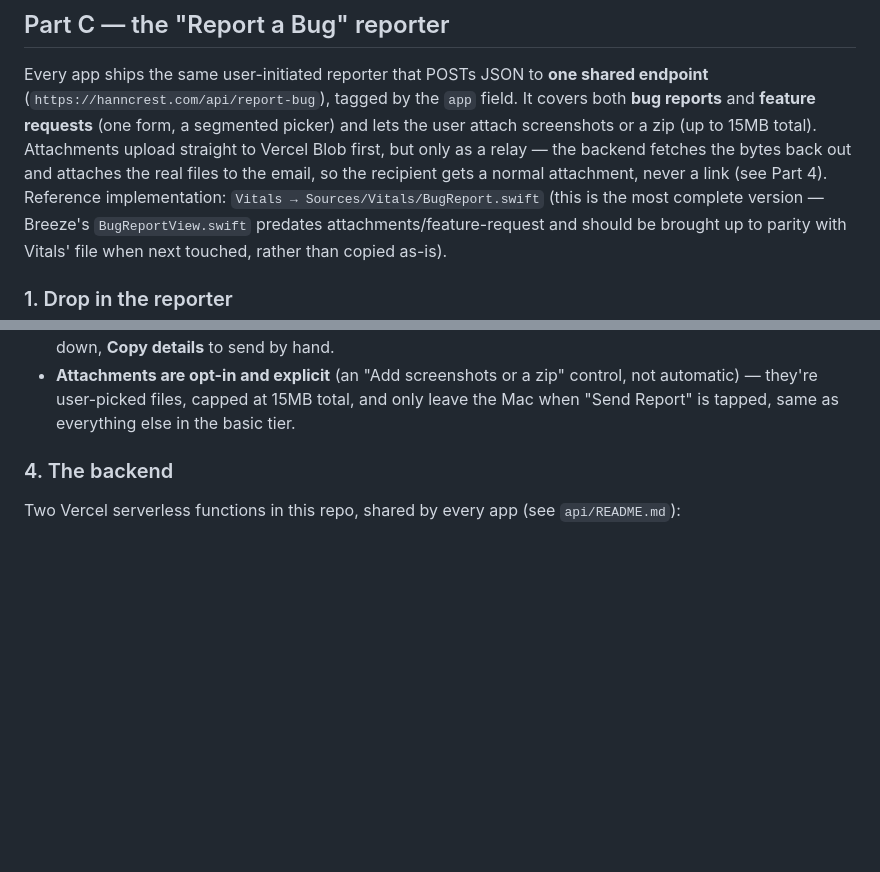
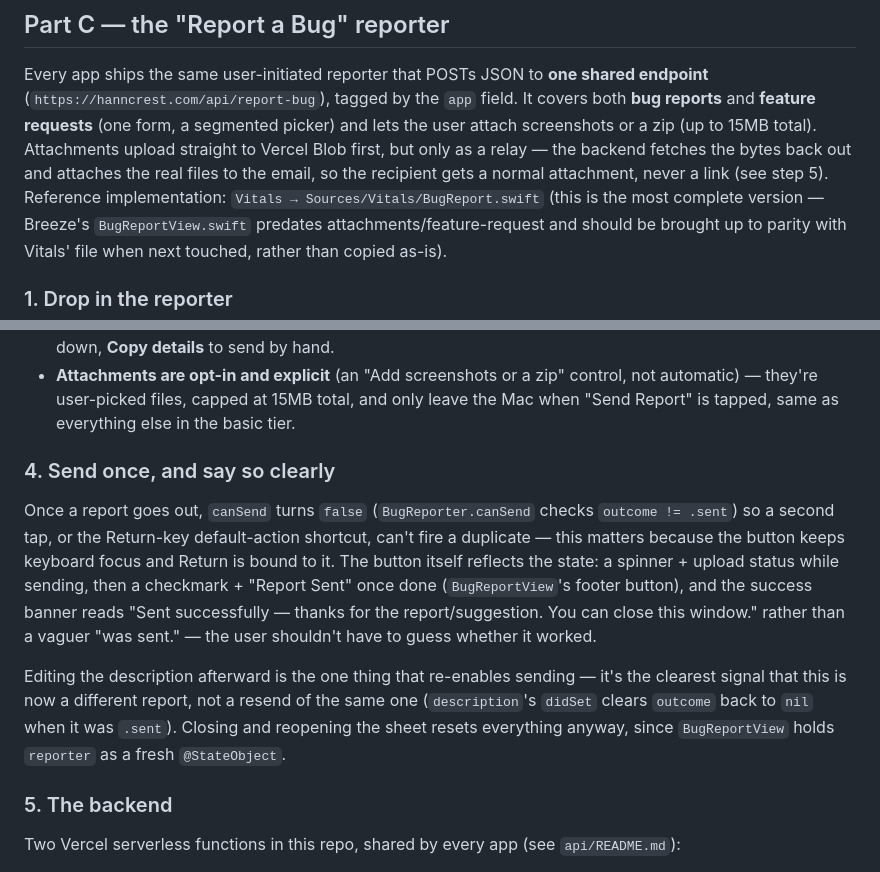
Before and after one commit to azziolfati-hash/vitals-site, a Markdown page: HOW-TO-ADD-AN-APP.md, 2 parts joined by grey strips. Drawn GitHub-style; blank space fills up the shorter version.

Commit message:
Document the send-once behavior for the bug/feature reporter
Vitals' BugReport.swift now disables Send Report once a report goes out
(prevents a duplicate from a second tap or the Return-key shortcut) and
shows a clear "Report Sent" confirmation instead of leaving the button
re-clickable with a vague success banner. Documented for the other apps
that copy this file.

Co-Authored-By: Claude Sonnet 5 <noreply@anthropic.com>

```diff
--- a/HOW-TO-ADD-AN-APP.md
+++ b/HOW-TO-ADD-AN-APP.md
@@ -114,7 +114,7 @@ Every app ships the same user-initiated reporter that POSTs JSON to **one shared
 and **feature requests** (one form, a segmented picker) and lets the user attach screenshots or a
 zip (up to 15MB total). Attachments upload straight to Vercel Blob first, but only as a relay —
 the backend fetches the bytes back out and attaches the real files to the email, so the recipient
-gets a normal attachment, never a link (see Part 4). Reference
+gets a normal attachment, never a link (see step 5). Reference
 implementation: `Vitals → Sources/Vitals/BugReport.swift` (this is the most complete version —
 Breeze's `BugReportView.swift` predates attachments/feature-request and should be brought up to
 parity with Vitals' file when next touched, rather than copied as-is).
@@ -165,7 +165,21 @@ two-tier privacy model, and the `BugReportView` sheet with its kind picker and a
   they're user-picked files, capped at 15MB total, and only leave the Mac when "Send Report" is
   tapped, same as everything else in the basic tier.
 
-### 4. The backend
+### 4. Send once, and say so clearly
+Once a report goes out, `canSend` turns `false` (`BugReporter.canSend` checks
+`outcome != .sent`) so a second tap, or the Return-key default-action shortcut, can't fire a
+duplicate — this matters because the button keeps keyboard focus and Return is bound to it. The
+button itself reflects the state: a spinner + upload status while sending, then a checkmark +
+"Report Sent" once done (`BugReportView`'s footer button), and the success banner reads "Sent
+successfully — thanks for the report/suggestion. You can close this window." rather than a vaguer
+"was sent." — the user shouldn't have to guess whether it worked.
+
+Editing the description afterward is the one thing that re-enables sending — it's the clearest
+signal that this is now a different report, not a resend of the same one (`description`'s
+`didSet` clears `outcome` back to `nil` when it was `.sent`). Closing and reopening the sheet
+resets everything anyway, since `BugReportView` holds `reporter` as a fresh `@StateObject`.
+
+### 5. The backend
 Two Vercel serverless functions in this repo, shared by every app (see `api/README.md`):
 - **`api/report-bug.js`** — tags by the `app` field, emails each report via direct SMTP through
   hanncrest.com's own mailbox (Purelymail), subject `🐞 [AppName] <snippet> — vX.Y.Z` (💡 for
```
